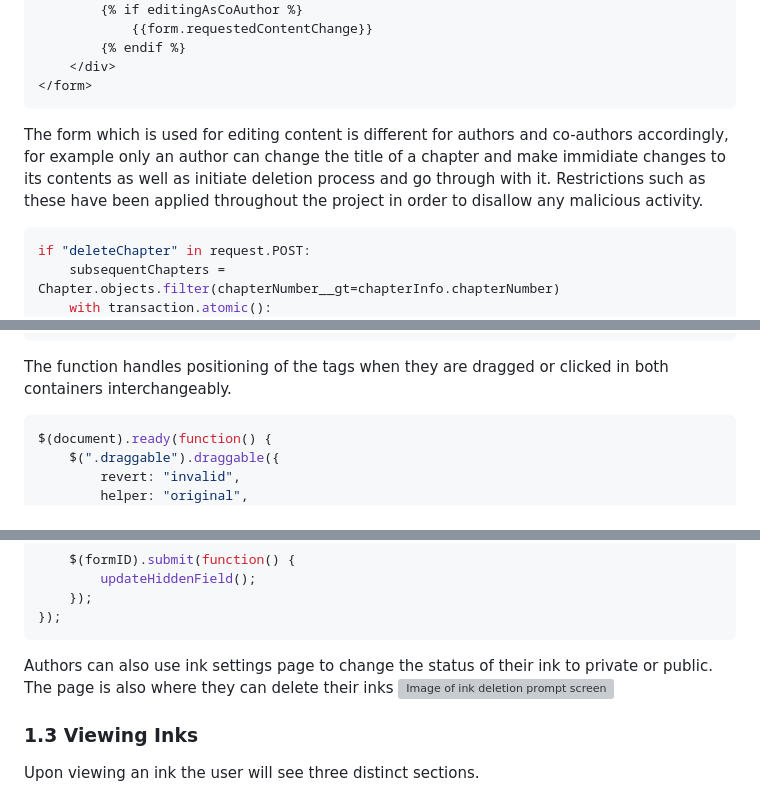
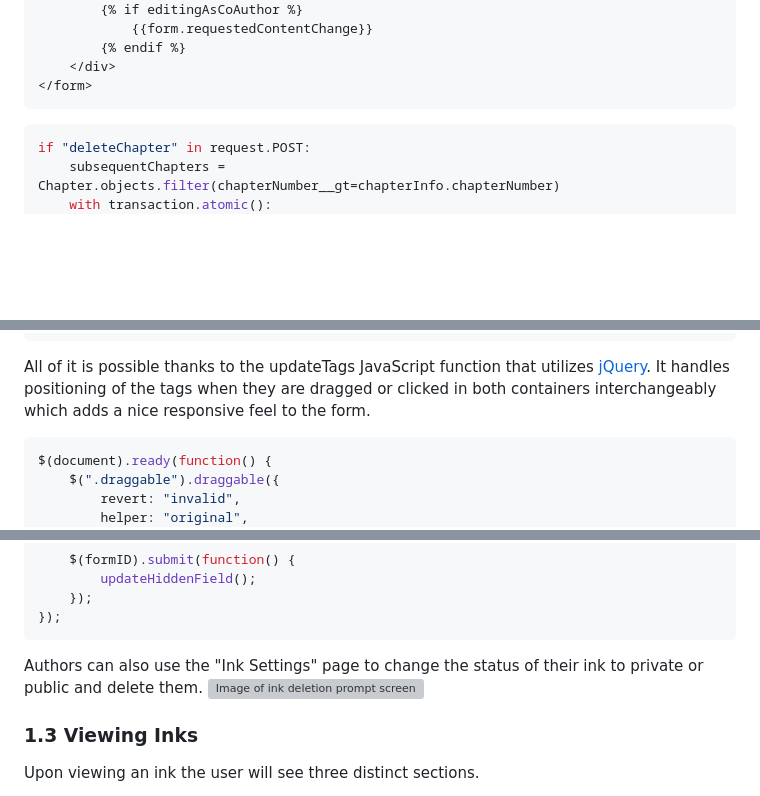
Before and after one commit to martex941/Capstone-InkWell, a Markdown page: README.md, 3 parts joined by grey strips. GitHub-like rendering; blank space fills up the shorter version; grey boxes are pictures that could not be loaded.

````diff
--- a/README.md
+++ b/README.md
@@ -51,7 +62,6 @@ Writers have a lot of freedom in chosing how their work is going to look. They c
     </div>
 </form>
 ```
-The form which is used for editing content is different for authors and co-authors accordingly, for example only an author can change the title of a chapter and make immidiate changes to its contents as well as initiate deletion process and go through with it. Restrictions such as these have been applied throughout the project in order to disallow any malicious activity.
 ```python
 if "deleteChapter" in request.POST:
     subsequentChapters = Chapter.objects.filter(chapterNumber__gt=chapterInfo.chapterNumber)
@@ -130,7 +140,7 @@ The UI is designed in the form of two containers. Upper one that constitutes of
 <input type="hidden" name="tagsData" id="tagDataListField" value="">
 ```
 
-The function handles positioning of the tags when they are dragged or clicked in both containers interchangeably.
+All of it is possible thanks to the updateTags JavaScript function that utilizes [jQuery](https://jquery.com/). It handles positioning of the tags when they are dragged or clicked in both containers interchangeably which adds a nice responsive feel to the form.
 ```javascript
 $(document).ready(function() {
     $(".draggable").draggable({
@@ -195,8 +205,10 @@ $(document).ready(function() {
 });
 ```
 
-Authors can also use ink settings page to change the status of their ink to private or public. The page is also where they can delete their inks
+Authors can also use the "Ink Settings" page to change the status of their ink to private or public and delete them.
 ![Image of ink deletion prompt screen](/capstone/media/readme/)
+
+
 
 ### 1.3 Viewing Inks
 Upon viewing an ink the user will see three distinct sections.
````
Also changed, not shown: other parts of README.md (+22 -11 lines).
